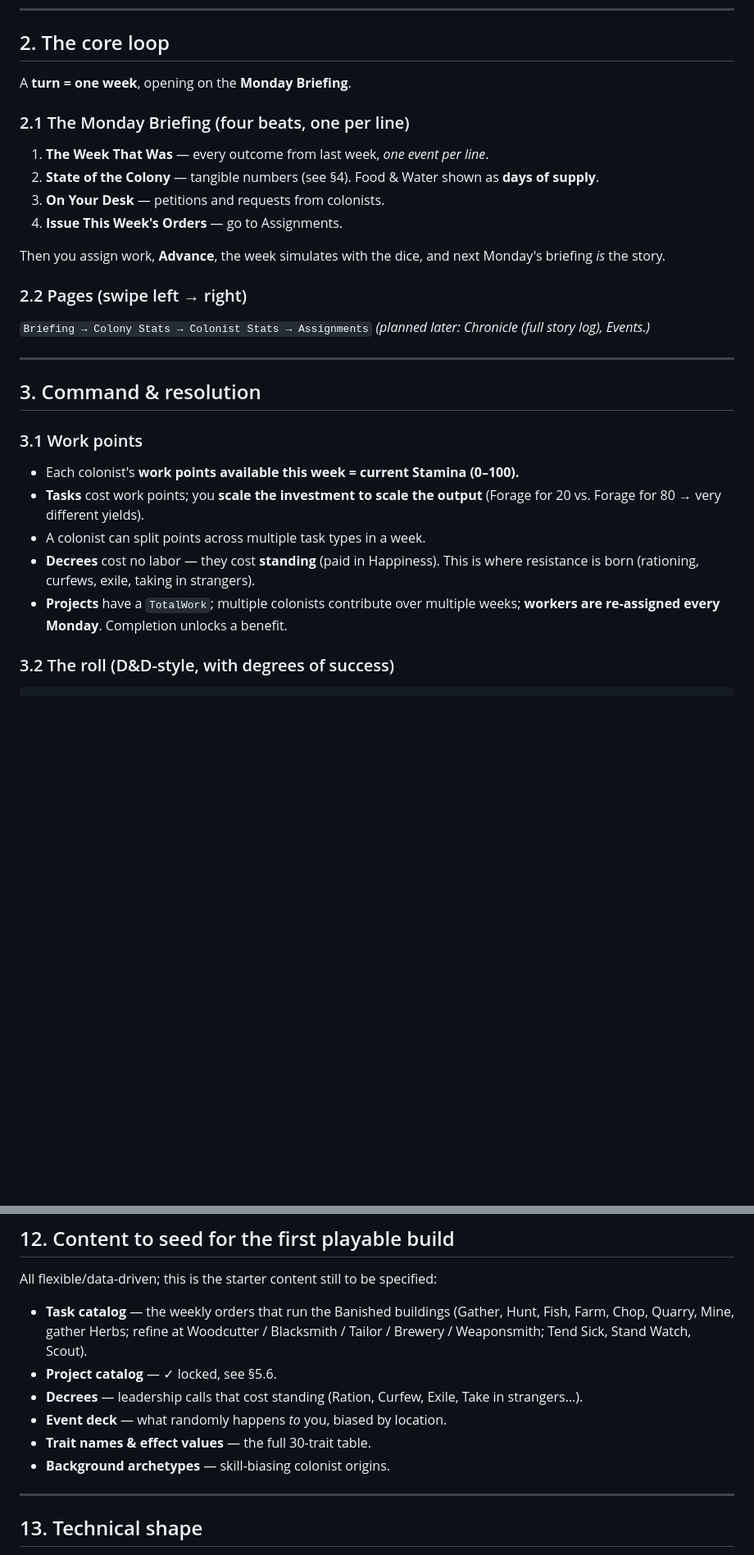
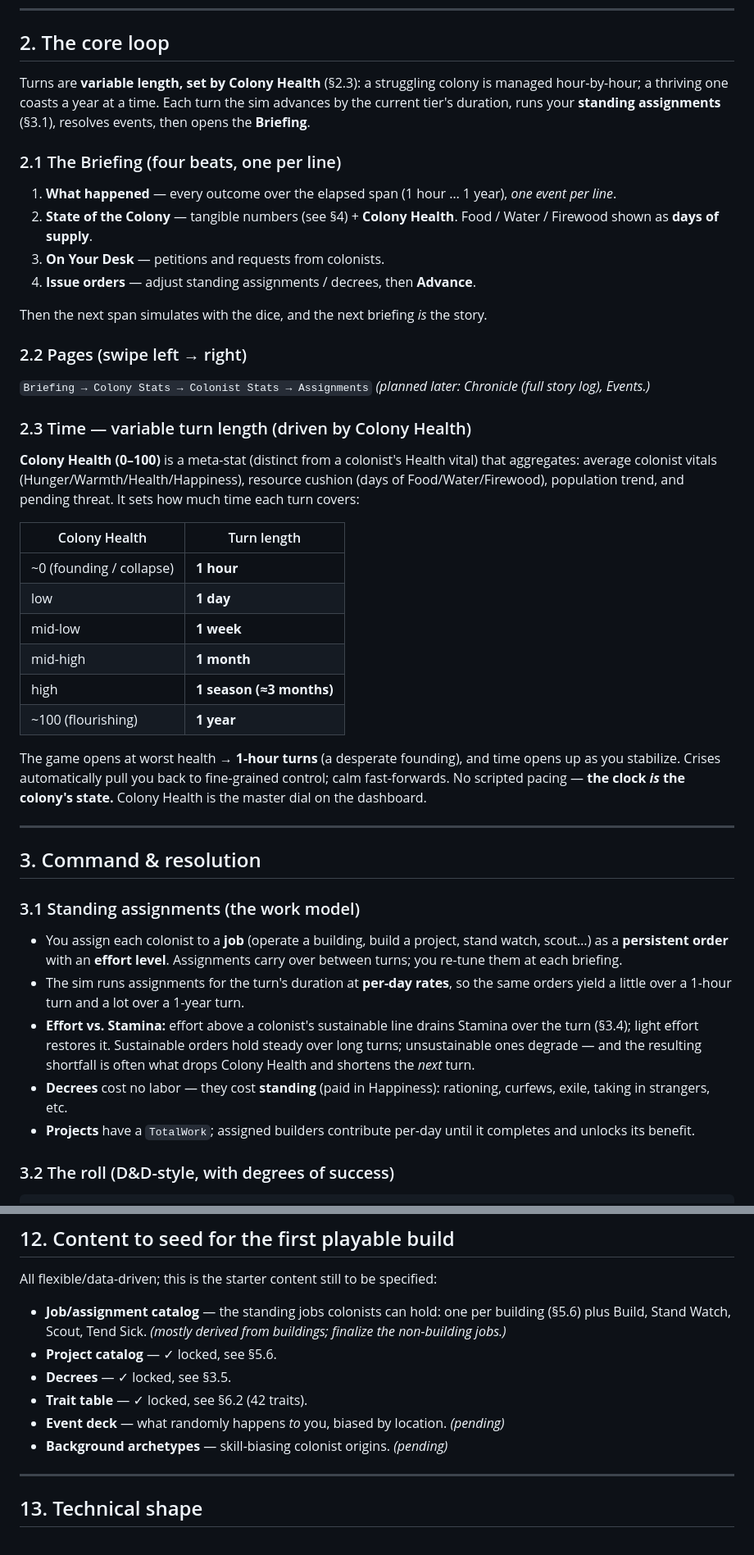
Before and after one commit to Kgunn1977/Claude-Mobile-Game, a Markdown page: DESIGN.md, 2 parts joined by grey strips. Shown at 82% size. GitHub-like rendering; blank space fills up the shorter version.

Commit message:
Add variable-turn time system, standing-assignment work model, and decrees
- New §2.3: Colony Health meta-stat drives variable turn length (1hr at worst
  health up to 1yr at max), 6 tiers.
- §3.1 reworked to standing job assignments (Banished-style); §3.3/§3.4 now
  per-day rates with multi-roll sampling over long turns.
- §3.5: 18 locked decrees.
- Updated content checklist.

````diff
--- a/DESIGN.md
+++ b/DESIGN.md
@@ -38,35 +38,63 @@ resolution with degrees of success).
 
 ## 2. The core loop
 
-A **turn = one week**, opening on the **Monday Briefing**.
+Turns are **variable length, set by Colony Health** (§2.3): a struggling colony
+is managed hour-by-hour; a thriving one coasts a year at a time. Each turn the
+sim advances by the current tier's duration, runs your **standing assignments**
+(§3.1), resolves events, then opens the **Briefing**.
 
-### 2.1 The Monday Briefing (four beats, one per line)
-1. **The Week That Was** — every outcome from last week, *one event per line*.
-2. **State of the Colony** — tangible numbers (see §4). Food & Water shown as
-   **days of supply**.
+### 2.1 The Briefing (four beats, one per line)
+1. **What happened** — every outcome over the elapsed span (1 hour … 1 year),
+   *one event per line*.
+2. **State of the Colony** — tangible numbers (see §4) + **Colony Health**.
+   Food / Water / Firewood shown as **days of supply**.
 3. **On Your Desk** — petitions and requests from colonists.
-4. **Issue This Week's Orders** — go to Assignments.
+4. **Issue orders** — adjust standing assignments / decrees, then **Advance**.
 
-Then you assign work, **Advance**, the week simulates with the dice, and next
-Monday's briefing *is* the story.
+Then the next span simulates with the dice, and the next briefing *is* the story.
 
 ### 2.2 Pages (swipe left → right)
 `Briefing → Colony Stats → Colonist Stats → Assignments`
 *(planned later: Chronicle (full story log), Events.)*
 
+### 2.3 Time — variable turn length (driven by Colony Health)
+**Colony Health (0–100)** is a meta-stat (distinct from a colonist's Health
+vital) that aggregates: average colonist vitals (Hunger/Warmth/Health/Happiness),
+resource cushion (days of Food/Water/Firewood), population trend, and pending
+threat. It sets how much time each turn covers:
+
+| Colony Health | Turn length |
+|---|---|
+| ~0 (founding / collapse) | **1 hour** |
+| low | **1 day** |
+| mid-low | **1 week** |
+| mid-high | **1 month** |
+| high | **1 season (≈3 months)** |
+| ~100 (flourishing) | **1 year** |
+
+The game opens at worst health → **1-hour turns** (a desperate founding), and time
+opens up as you stabilize. Crises automatically pull you back to fine-grained
+control; calm fast-forwards. No scripted pacing — **the clock *is* the colony's
+state.** Colony Health is the master dial on the dashboard.
+
 ---
 
 ## 3. Command & resolution
 
-### 3.1 Work points
-- Each colonist's **work points available this week = current Stamina (0–100).**
-- **Tasks** cost work points; you **scale the investment to scale the output**
-  (Forage for 20 vs. Forage for 80 → very different yields).
-- A colonist can split points across multiple task types in a week.
-- **Decrees** cost no labor — they cost **standing** (paid in Happiness). This is
-  where resistance is born (rationing, curfews, exile, taking in strangers).
-- **Projects** have a `TotalWork`; multiple colonists contribute over multiple
-  weeks; **workers are re-assigned every Monday**. Completion unlocks a benefit.
+### 3.1 Standing assignments (the work model)
+- You assign each colonist to a **job** (operate a building, build a project,
+  stand watch, scout…) as a **persistent order** with an **effort level**.
+  Assignments carry over between turns; you re-tune them at each briefing.
+- The sim runs assignments for the turn's duration at **per-day rates**, so the
+  same orders yield a little over a 1-hour turn and a lot over a 1-year turn.
+- **Effort vs. Stamina:** effort above a colonist's sustainable line drains
+  Stamina over the turn (§3.4); light effort restores it. Sustainable orders hold
+  steady over long turns; unsustainable ones degrade — and the resulting shortfall
+  is often what drops Colony Health and shortens the *next* turn.
+- **Decrees** cost no labor — they cost **standing** (paid in Happiness):
+  rationing, curfews, exile, taking in strangers, etc.
+- **Projects** have a `TotalWork`; assigned builders contribute per-day until it
+  completes and unlocks its benefit.
 
 ### 3.2 The roll (D&D-style, with degrees of success)
 ```
@@ -327,15 +373,14 @@ who lived and died, the defining events. Every run is a story you can retell.
 
 ## 12. Content to seed for the first playable build
 All flexible/data-driven; this is the starter content still to be specified:
-- **Task catalog** — the weekly orders that run the Banished buildings (Gather,
-  Hunt, Fish, Farm, Chop, Quarry, Mine, gather Herbs; refine at Woodcutter /
-  Blacksmith / Tailor / Brewery / Weaponsmith; Tend Sick, Stand Watch, Scout).
+- **Job/assignment catalog** — the standing jobs colonists can hold: one per
+  building (§5.6) plus Build, Stand Watch, Scout, Tend Sick. *(mostly derived
+  from buildings; finalize the non-building jobs.)*
 - **Project catalog** — ✓ locked, see §5.6.
-- **Decrees** — leadership calls that cost standing (Ration, Curfew, Exile,
-  Take in strangers…).
-- **Event deck** — what randomly happens *to* you, biased by location.
-- **Trait names & effect values** — the full 30-trait table.
-- **Background archetypes** — skill-biasing colonist origins.
+- **Decrees** — ✓ locked, see §3.5.
+- **Trait table** — ✓ locked, see §6.2 (42 traits).
+- **Event deck** — what randomly happens *to* you, biased by location. *(pending)*
+- **Background archetypes** — skill-biasing colonist origins. *(pending)*
 
 ---
 
````
Also changed, not shown: other parts of DESIGN.md (+26 -8 lines).
